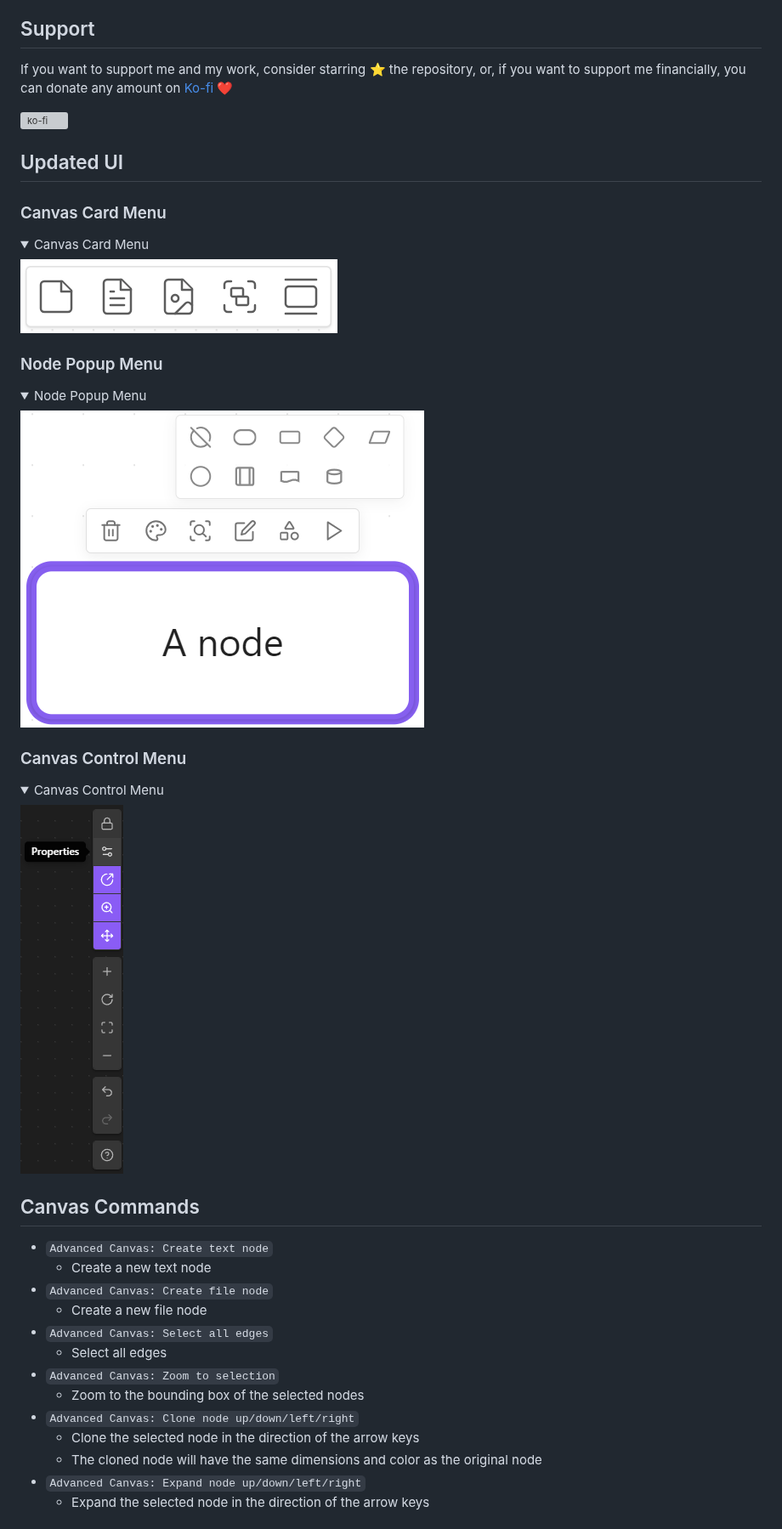
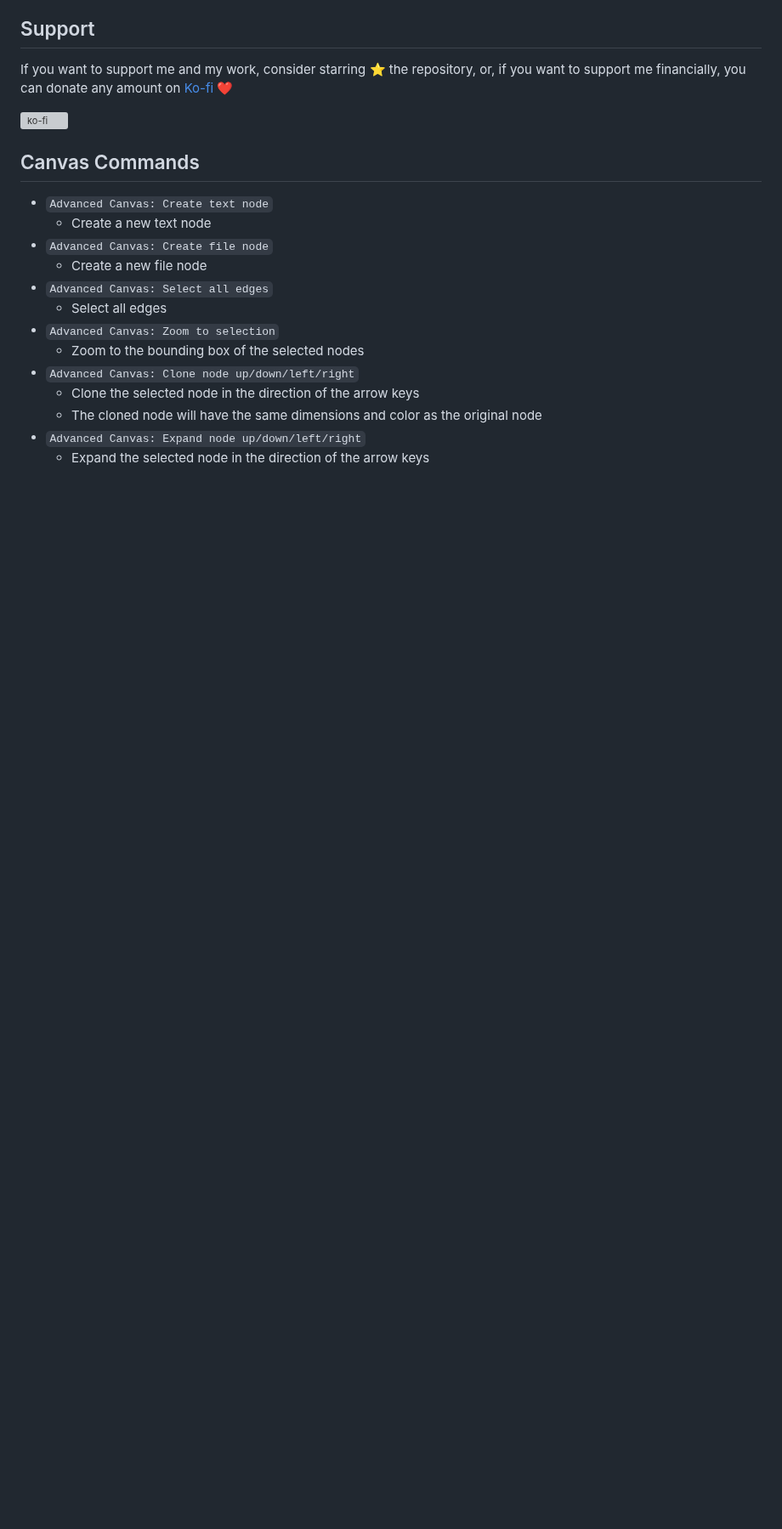
Before and after one commit to Developer-Mike/obsidian-advanced-canvas, a Markdown page: README.md, the part around one of its changes. Shown at 85% size. GitHub-like rendering; pictures changed too: assets/card-menu.png (deleted), assets/control-menu.png (deleted), assets/popup-menu.png (deleted); folded sections open; blank space fills up the shorter version; grey boxes are pictures that could not be loaded.

```diff
--- a/README.md
+++ b/README.md
@@ -79,25 +84,6 @@ If you want to support me and my work, consider starring ⭐ the repository, or,
 
 [![ko-fi](https://ko-fi.com/img/githubbutton_sm.svg)](https://ko-fi.com/X8X27IA08)
 
-## Updated UI
-### Canvas Card Menu
-<details>
-    <summary>Canvas Card Menu</summary>
-    <img src="./assets/card-menu.png" alt="New canvas card menu"/>
-</details>
-
-### Node Popup Menu
-<details>
-    <summary>Node Popup Menu</summary>
-    <img src="./assets/popup-menu.png" alt="New node popup menu"/>
-</details>
-
-### Canvas Control Menu
-<details>
-    <summary>Canvas Control Menu</summary>
-    <img src="./assets/control-menu.png" alt="New canvas control menu"/>
-</details>
-
 ## Canvas Commands
 - `Advanced Canvas: Create text node`
   - Create a new text node
```
Also changed, not shown: other parts of README.md (+33 -19 lines), assets/border-styles.png (added).
